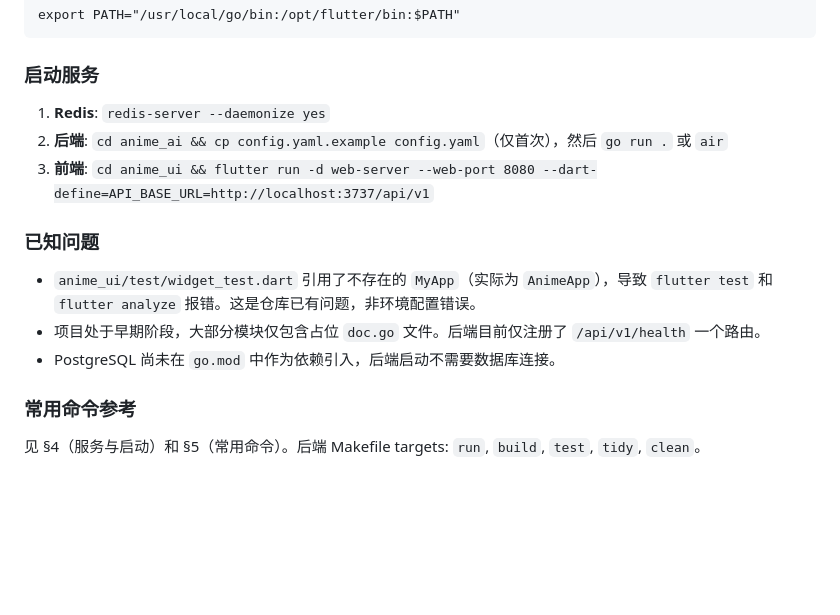
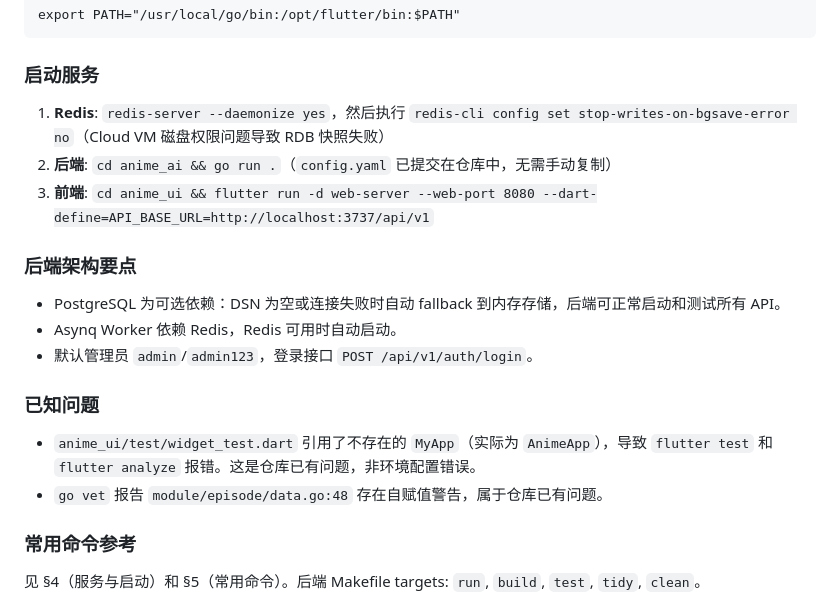
Before and after one commit to TeHeal/ai-anime, a Markdown page: AGENTS.md, the part around the change. Rendered like a GitHub page; blank space fills up the shorter version.

Commit message:
docs: update Cloud instructions after main sync (PG fallback, Redis fix, updated known issues)
Co-authored-by: 一恺 <TeHeal@users.noreply.github.com>

```diff
--- a/AGENTS.md
+++ b/AGENTS.md
@@ -87,15 +87,20 @@ export PATH="/usr/local/go/bin:/opt/flutter/bin:$PATH"
 
 ### 启动服务
 
-1. **Redis**: `redis-server --daemonize yes`
-2. **后端**: `cd anime_ai && cp config.yaml.example config.yaml`（仅首次），然后 `go run .` 或 `air`
+1. **Redis**: `redis-server --daemonize yes`，然后执行 `redis-cli config set stop-writes-on-bgsave-error no`（Cloud VM 磁盘权限问题导致 RDB 快照失败）
+2. **后端**: `cd anime_ai && go run .`（`config.yaml` 已提交在仓库中，无需手动复制）
 3. **前端**: `cd anime_ui && flutter run -d web-server --web-port 8080 --dart-define=API_BASE_URL=http://localhost:3737/api/v1`
+
+### 后端架构要点
+
+- PostgreSQL 为可选依赖：DSN 为空或连接失败时自动 fallback 到内存存储，后端可正常启动和测试所有 API。
+- Asynq Worker 依赖 Redis，Redis 可用时自动启动。
+- 默认管理员 `admin`/`admin123`，登录接口 `POST /api/v1/auth/login`。
 
 ### 已知问题
 
 - `anime_ui/test/widget_test.dart` 引用了不存在的 `MyApp`（实际为 `AnimeApp`），导致 `flutter test` 和 `flutter analyze` 报错。这是仓库已有问题，非环境配置错误。
-- 项目处于早期阶段，大部分模块仅包含占位 `doc.go` 文件。后端目前仅注册了 `/api/v1/health` 一个路由。
-- PostgreSQL 尚未在 `go.mod` 中作为依赖引入，后端启动不需要数据库连接。
+- `go vet` 报告 `module/episode/data.go:48` 存在自赋值警告，属于仓库已有问题。
 
 ### 常用命令参考
 
```
